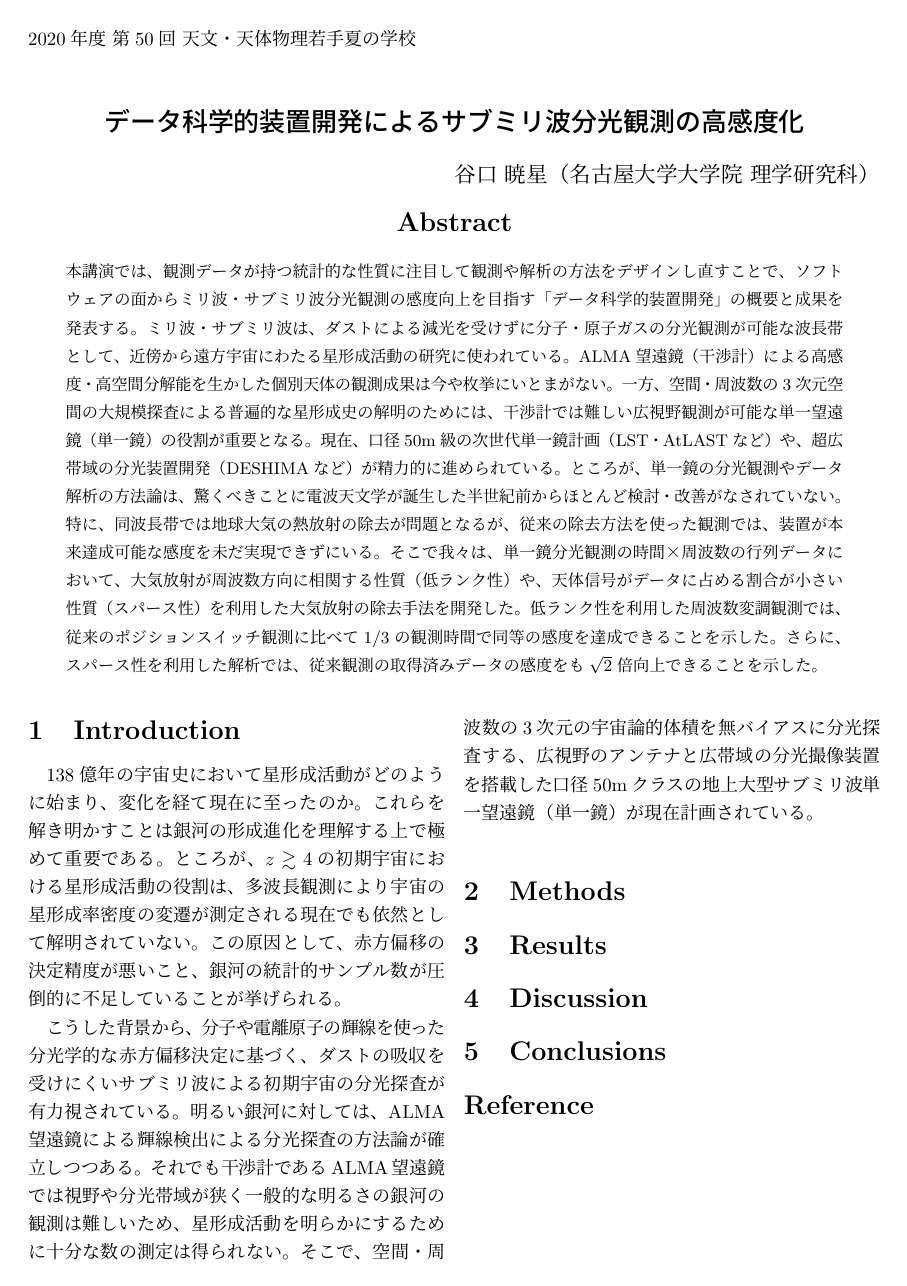
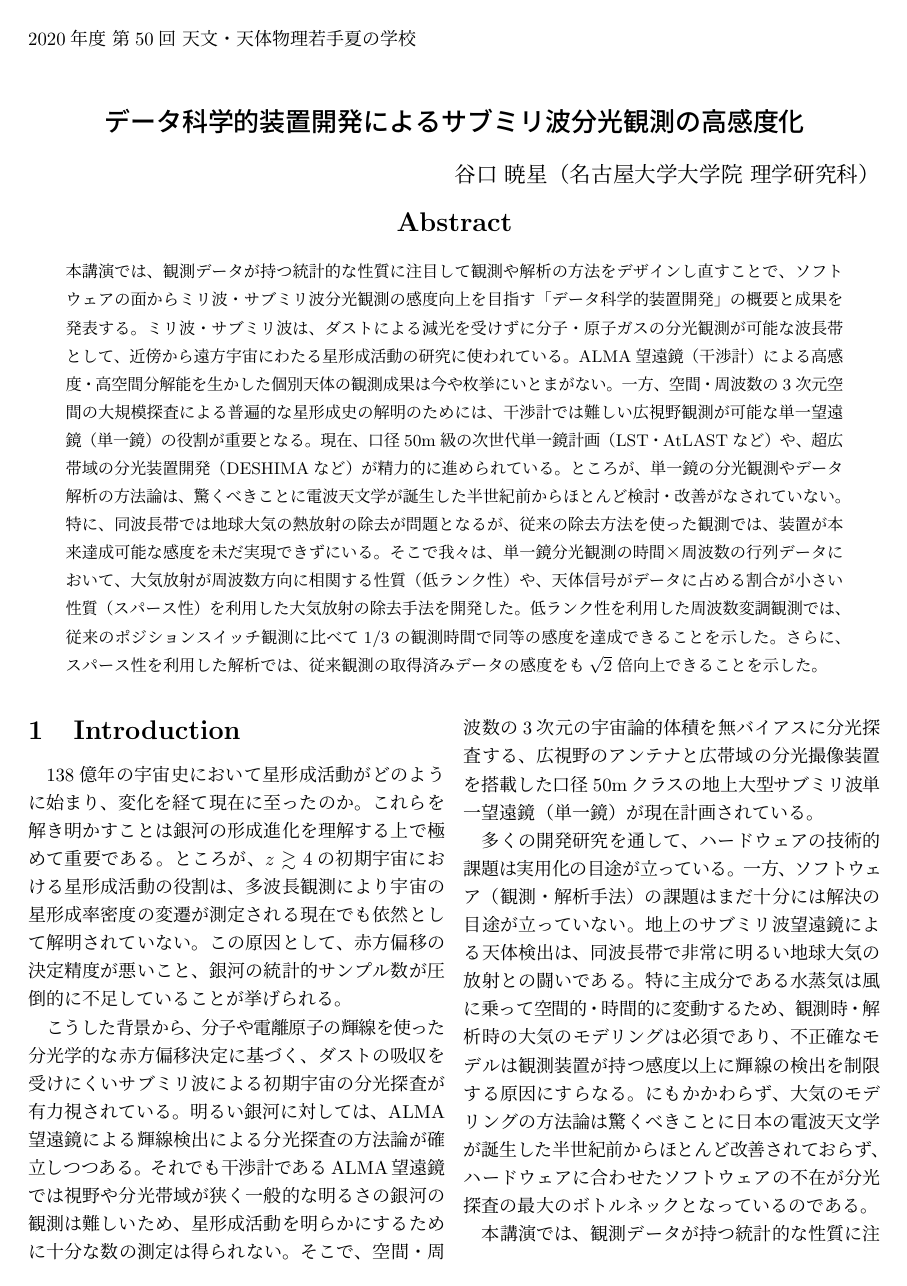
Before and after one commit to astropenguin/ss-2020-proceedings, a LaTeX document (instrument_27.tex): the whole page before the commit and page 1 of 2 after it. Compiled offline with pLaTeX and dvipdfmx.

Commit message:
Update introduction

```diff
--- a/instrument_27.tex
+++ b/instrument_27.tex
@@ -33,3 +33,11 @@ ALMA望遠鏡（干渉計）による高感度・高空間分解能を生かし
 それでも干渉計であるALMA望遠鏡では視野や分光帯域が狭く一般的な明るさの銀河の観測は難しいため、星形成活動を明らかにするために十分な数の測定は得られない。
 そこで、空間・周波数の3次元の宇宙論的体積を無バイアスに分光探査する、広視野のアンテナと広帯域の分光撮像装置を搭載した口径50mクラスの地上大型サブミリ波単一望遠鏡（単一鏡）が現在計画されている。
 
+多くの開発研究を通して、ハードウェアの技術的課題は実用化の目途が立っている。
+一方、ソフトウェア（観測・解析手法）の課題はまだ十分には解決の目途が立っていない。
+地上のサブミリ波望遠鏡による天体検出は、同波長帯で非常に明るい地球大気の放射との闘いである。
+特に主成分である水蒸気は風に乗って空間的・時間的に変動するため、観測時・解析時の大気のモデリングは必須であり、不正確なモデルは観測装置が持つ感度以上に輝線の検出を制限する原因にすらなる。
+にもかかわらず、大気のモデリングの方法論は驚くべきことに日本の電波天文学が誕生した半世紀前からほとんど改善されておらず、ハードウェアに合わせたソフトウェアの不在が分光探査の最大のボトルネックとなっているのである。
+
+
+本講演では、観測データが持つ統計的な性質に注目して観測や解析の方法をデザインし直すことで、ソフトウェアの面からミリ波・サブミリ波分光観測の感度向上を目指す「データ科学的装置開発」の概要と成果を発表する。
```
Also changed, not shown: instrument_27.tex (11 more changed lines).
